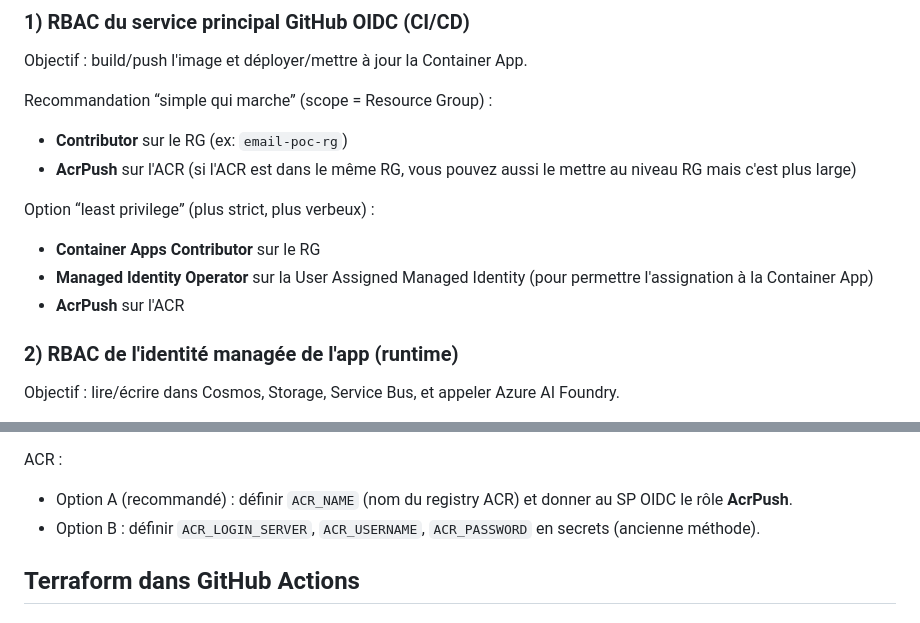
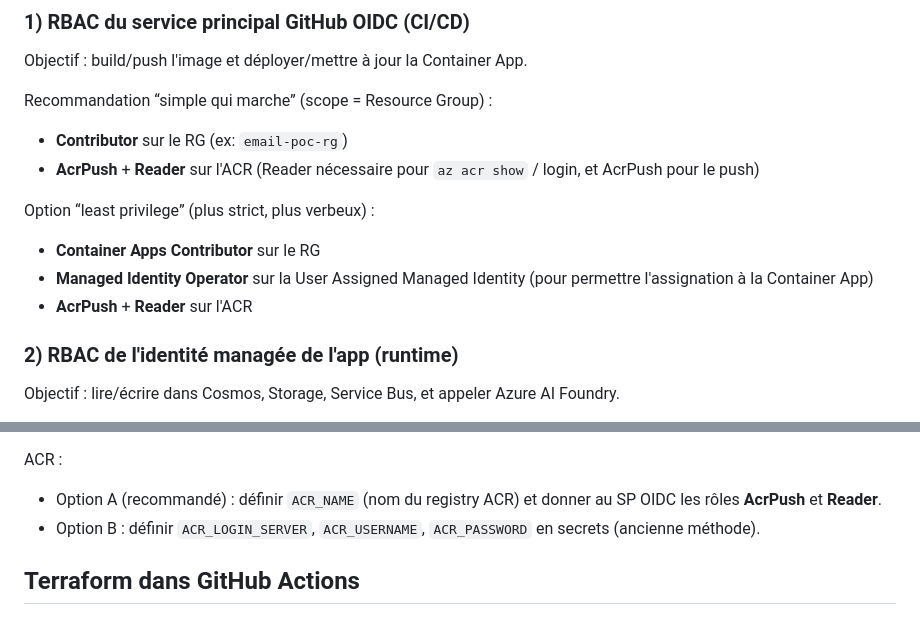
Before and after one commit to olivMertens/ClassyMail, a Markdown page: docs/CICD_GITHUB.md, 2 parts joined by grey strips. Drawn GitHub-style.

Commit message:
fix(docs): update ACR permissions to include Reader role for clarity

```diff
--- a/docs/CICD_GITHUB.md
+++ b/docs/CICD_GITHUB.md
@@ -30,13 +30,13 @@ Objectif : build/push l'image et déployer/mettre à jour la Container App.
 Recommandation “simple qui marche” (scope = Resource Group) :
 
 - **Contributor** sur le RG (ex: `email-poc-rg`)
-- **AcrPush** sur l'ACR (si l'ACR est dans le même RG, vous pouvez aussi le mettre au niveau RG mais c'est plus large)
+- **AcrPush** + **Reader** sur l'ACR (Reader nécessaire pour `az acr show` / login, et AcrPush pour le push)
 
 Option “least privilege” (plus strict, plus verbeux) :
 
 - **Container Apps Contributor** sur le RG
 - **Managed Identity Operator** sur la User Assigned Managed Identity (pour permettre l'assignation à la Container App)
-- **AcrPush** sur l'ACR
+- **AcrPush** + **Reader** sur l'ACR
 
 ### 2) RBAC de l'identité managée de l'app (runtime)
 
@@ -124,7 +124,7 @@ Terraform outputs → variables à renseigner :
 
 ACR :
 
-- Option A (recommandé) : définir `ACR_NAME` (nom du registry ACR) et donner au SP OIDC le rôle **AcrPush**.
+- Option A (recommandé) : définir `ACR_NAME` (nom du registry ACR) et donner au SP OIDC les rôles **AcrPush** et **Reader**.
 - Option B : définir `ACR_LOGIN_SERVER`, `ACR_USERNAME`, `ACR_PASSWORD` en secrets (ancienne méthode).
 
 ## Terraform dans GitHub Actions
```
